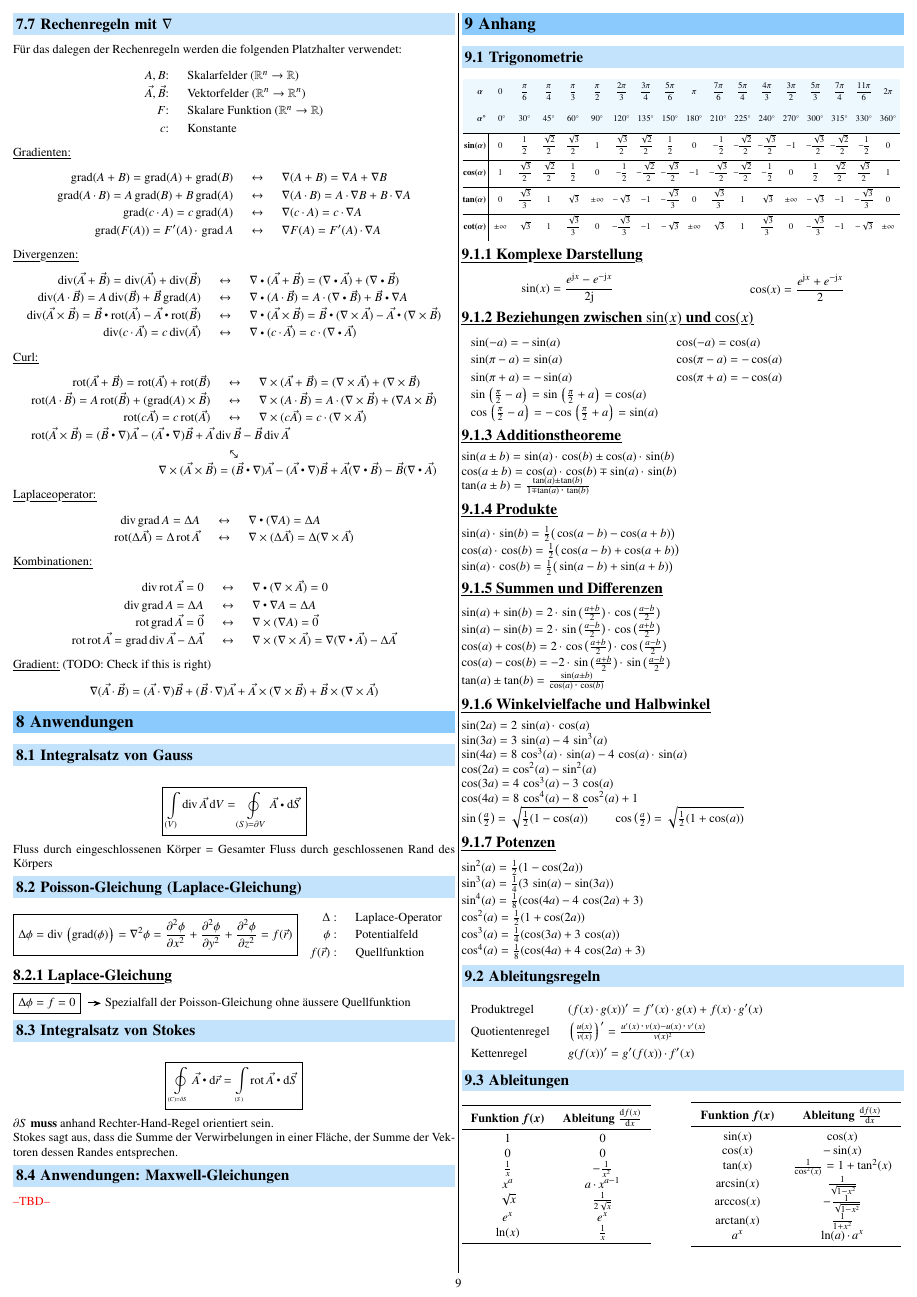
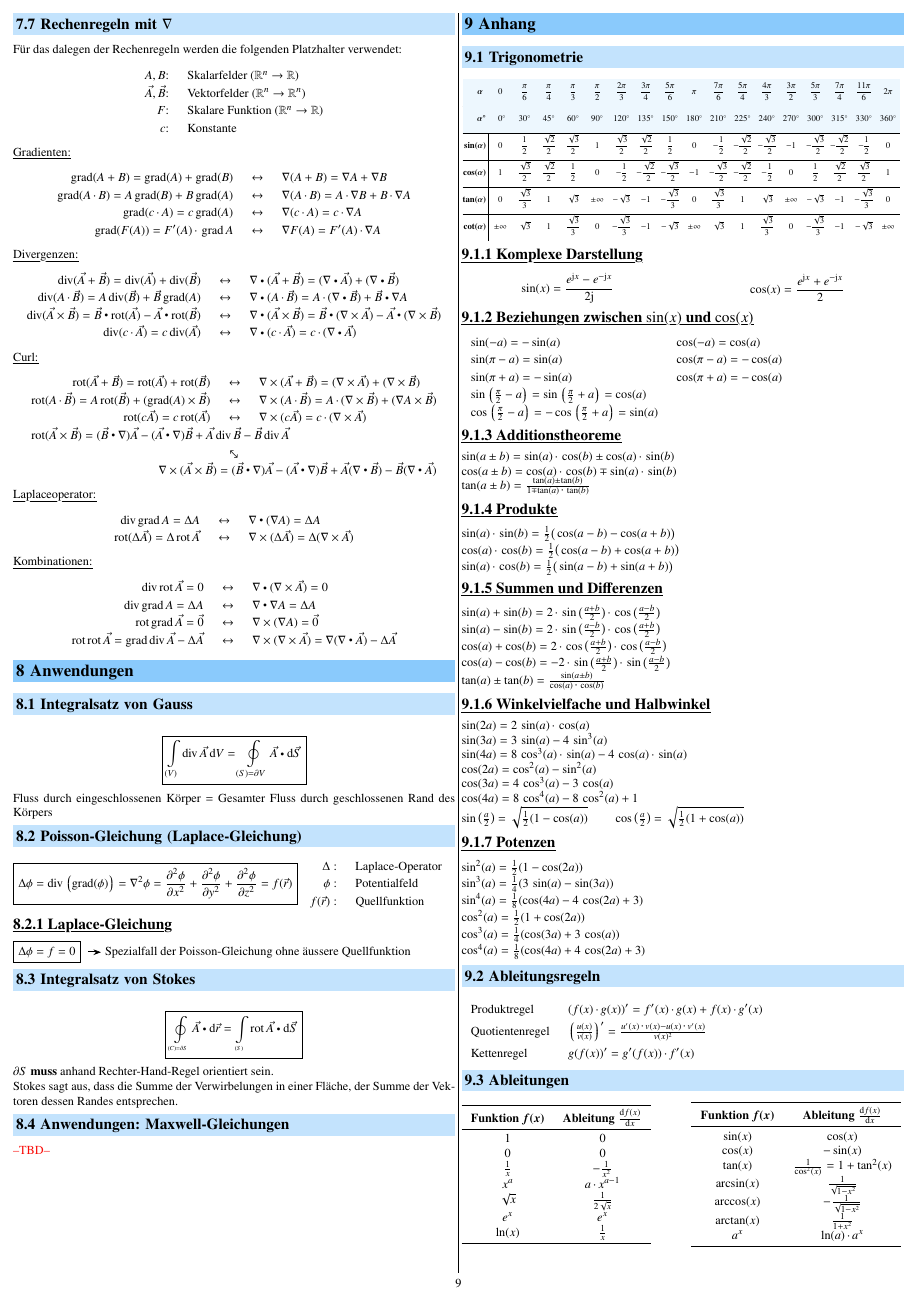
Before and after one commit to P4ntomime/funktionen-mehrerer-variablen, a LaTeX document (funktionen-mehrerer-variablen.tex, which reads sections/07_vektoranalysis.tex): page 9 of 9. Compiled offline with pdfLaTeX.

```diff
--- a/sections/07_vektoranalysis.tex
+++ b/sections/07_vektoranalysis.tex
@@ -363,6 +363,7 @@
 %     = (\nabla \dotp \vec{A}) B + \vec{A} \dotp (\nabla B)
 %     = B \div A + \vec{A} \dotp \grad B
 % \]
-
-\myul{Gradient:} (TODO: Check if this is right)
-\[ \nabla(\vec{A} \cdot \vec{B}) = (\vec{A} \cdot \nabla) \vec{B} + (\vec{B} \cdot \nabla) \vec{A} + \vec{A} \times (\nabla \times \vec{B}) + \vec{B} \times (\nabla \times \vec{A}) \]
+%
+%\myul{Gradient:} (TODO: Check if this is right)
+%\[ \nabla(\vec{A} \cdot \vec{B}) = (\vec{A} \cdot \nabla) \vec{B} + (\vec{B} \cdot \nabla) \vec{A} + \vec{A} \times (\nabla \times \vec{B}) + \vec{B} \times (\nabla \times \vec{A}) \]
+%
```
Also changed, not shown: funktionen-mehrerer-variablen.tex (+8 -7 lines), sections/06_integration.tex (+2 -3 lines), funktionen-mehrerer-variablen.pdf.
